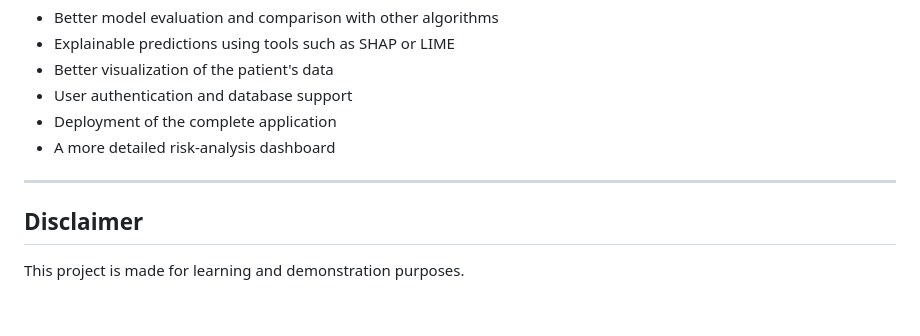
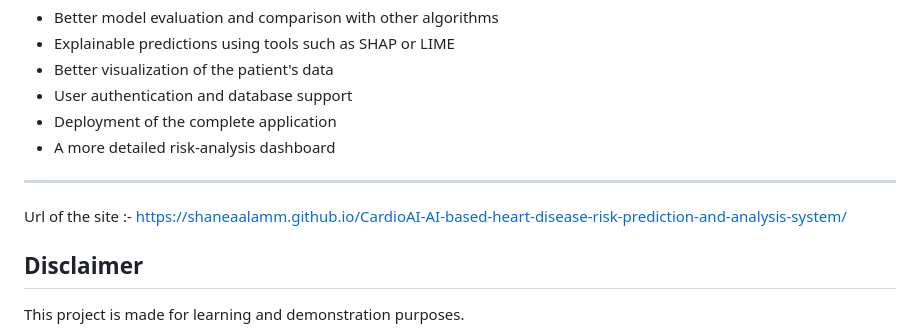
Before and after one commit to shaneaalamm/CardioAI-AI-based-heart-disease-risk-prediction-and-analysis-system, a Markdown page: README.md, the part around the change. Rendered like a GitHub page; blank space fills up the shorter version.

Commit message:
Add project URL to README
Added URL of the site to the README file.

```diff
--- a/README.md
+++ b/README.md
@@ -232,6 +232,7 @@ There are still several things I'd like to add to the project:
 * A more detailed risk-analysis dashboard
 
 ---
+Url of the site :- https://shaneaalamm.github.io/CardioAI-AI-based-heart-disease-risk-prediction-and-analysis-system/
 
 ## Disclaimer
 
```
